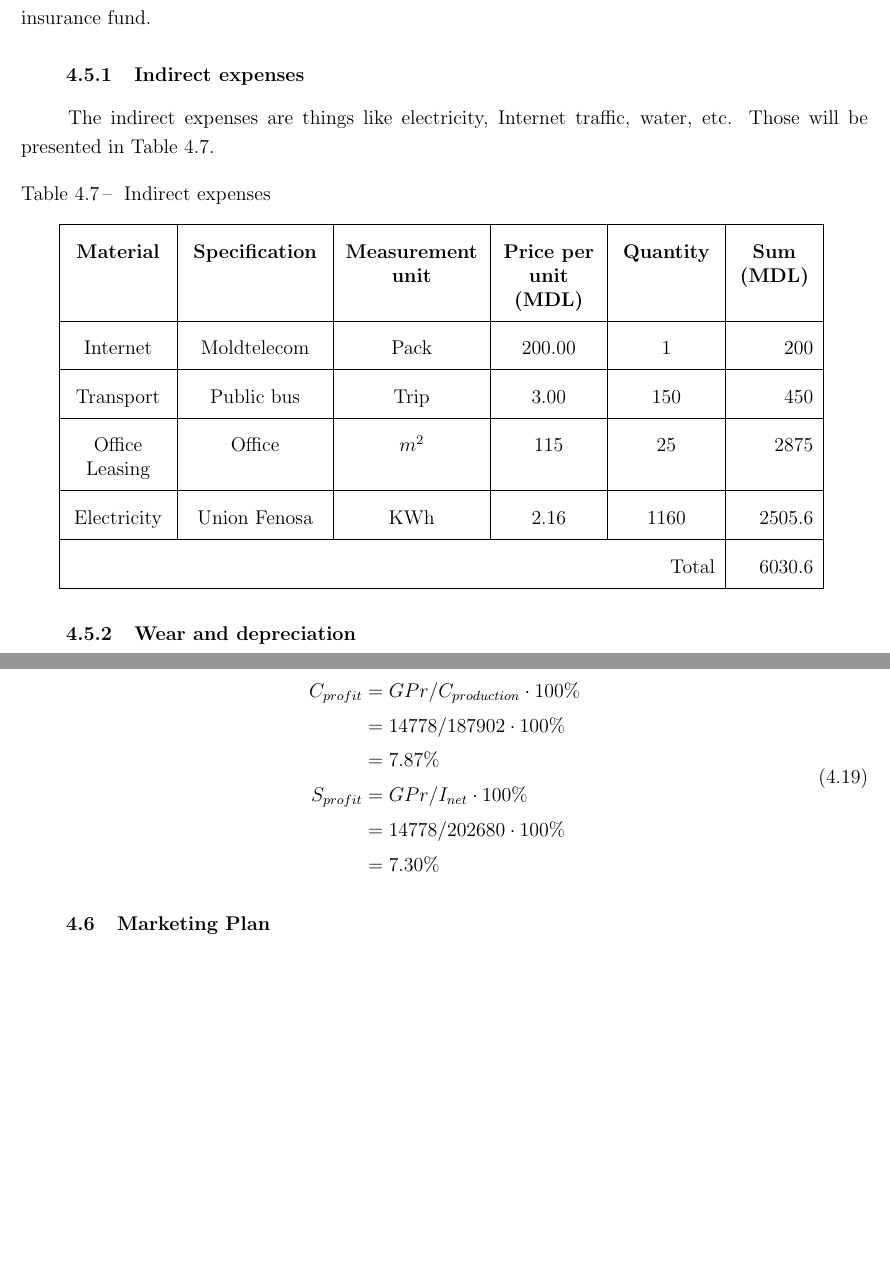
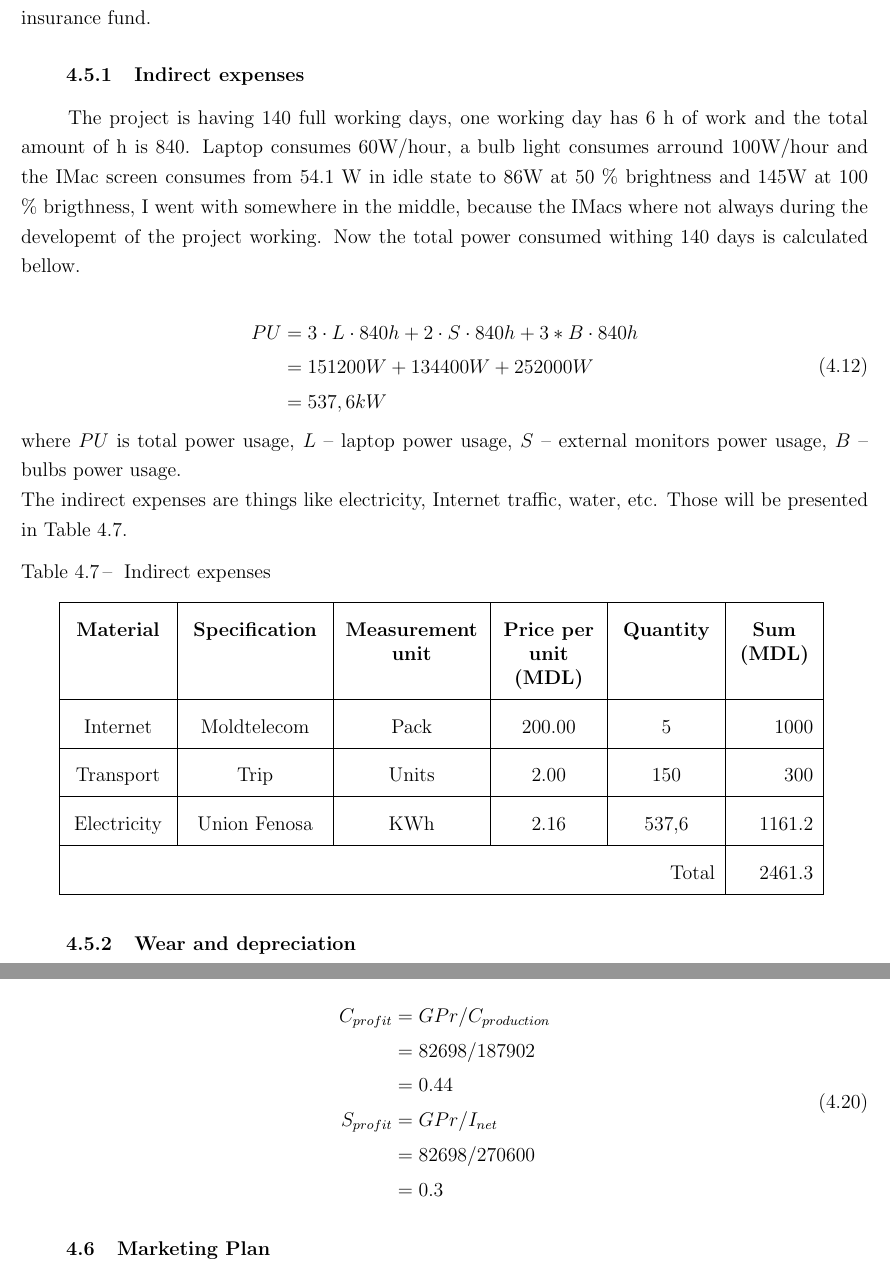
Before and after one commit to NicoBarbaros/Thesis-Report, a LaTeX thesis (Tex/MyThesis.tex, which reads Tex/Chapter_4.tex): two parts of pages 22 and 25 of 28, joined at a grey line, cut so that both start at the same text, the shorter picture padded with empty space. Compiled offline with pdfLaTeX.

Commit message:
ready to go tomorrow with this version to the teacher for feedback

```diff
--- a/Tex/Chapter_4.tex
+++ b/Tex/Chapter_4.tex
@@ -360,8 +360,20 @@ where $IT$ is the income tax, $TS$ -- the taxed salary and $ST$ -- the salary ta
 where $NS$ is the net salary, $GS$ -- gross salary, $IT$ -- income tax, $SF$ -- social fund, $MIF$ -- medical insurance fund.
 
 \subsubsection{Indirect expenses}
+
+The project is having 140 full working days, one working day has 6 h of work and the total amount of h is 840.
+Laptop consumes 60W/hour, a bulb light consumes arround 100W/hour and the IMac screen consumes from 54.1 W in idle state to 86W at 50 \% brightness and 145W at 100 \% brigthness, I went with somewhere in the middle, because the IMacs where not always during the developemt of the project working. Now the total power consumed withing 140 days is calculated bellow.
+
+\begin{equation}
+\begin{split}
+	PU &= 3 \cdot L \cdot 840h + 2 \cdot S \cdot 840h + 3 * B \cdot 840h \\
+            &= 151200W + 134400W + 252000W\\
+            &= 537,6kW
+\end{split}
+\end{equation}
+where $PU$ is total power usage, $L$ -- laptop power usage, $S$ -- external monitors power usage, $B$ -- bulbs power usage.
+\\
 The indirect expenses are things like electricity, Internet traffic, water, etc. Those will be presented in Table \ref{table:indirect_expenses}.
-
 \begin{table}[!ht]
 \begin{center}
 \caption{Indirect expenses}
@@ -370,16 +382,14 @@ The indirect expenses are things like electricity, Internet traffic, water, etc.
 \hline
 \textbf{Material} & \textbf{Specification} & \textbf{Measurement unit} & \textbf{Price per unit (MDL)} & \textbf{Quantity} & \multicolumn{1}{>{\centering\arraybackslash}p{4em}|}{\textbf{Sum (MDL)}}\\
 \hline
-Internet & Moldtelecom & Pack & 200.00 & 1 & 200 \\
+Internet & Moldtelecom & Pack & 200.00 & 5 & 1000 \\
 \hline
-Transport & Public bus & Trip & 3.00 & 150 & 450\\
+Transport & Trip & Units &2.00 & 150 & 300\\
 \hline
-Office Leasing & Office & $m^2$ & 115 & 25 & 2875\\
-\hline
-Electricity & Union Fenosa & KWh & 2.16 & 1160 & 2505.6\\
+Electricity & Union Fenosa & KWh & 2.16 & 537,6 & 1161.2\\
 \hline
 
-\multicolumn{5}{|r|}{Total} & 6030.6 \\
+\multicolumn{5}{|r|}{Total} & 2461.3\\
 \hline
 \end{tabular}
 \label{table:indirect_expenses}
@@ -502,12 +512,12 @@ where $I_{net}$ is the net income, $C_{production}$ -- cost of production. The p
 
 \begin{equation}
  \begin{split}
-  C_{profit} &= GPr / C_{production} \cdot 100\%\\
-              &= 14778 / 187902 \cdot 100\% \\
-              &= 7.87 \%\\
-  S_{profit} &= GPr / I_{net} \cdot 100\% \\
-             &= 14778 / 202680 \cdot 100\% \\
-             &= 7.30 \%
+  C_{profit} &= GPr / C_{production}\\
+              &= 82698 / 187902\\
+              &= 0.44 \\
+  S_{profit} &= GPr / I_{net}\\
+             &= 82698 / 270600\\
+             &= 0.3\\
  \end{split}
 \end{equation}
 
```
Also changed, not shown: Tex/Title.tex (+1 -1 lines), Tex/MyThesis.pdf, Tex/Chapter_4.tex (22 more changed lines), 3 other files.
